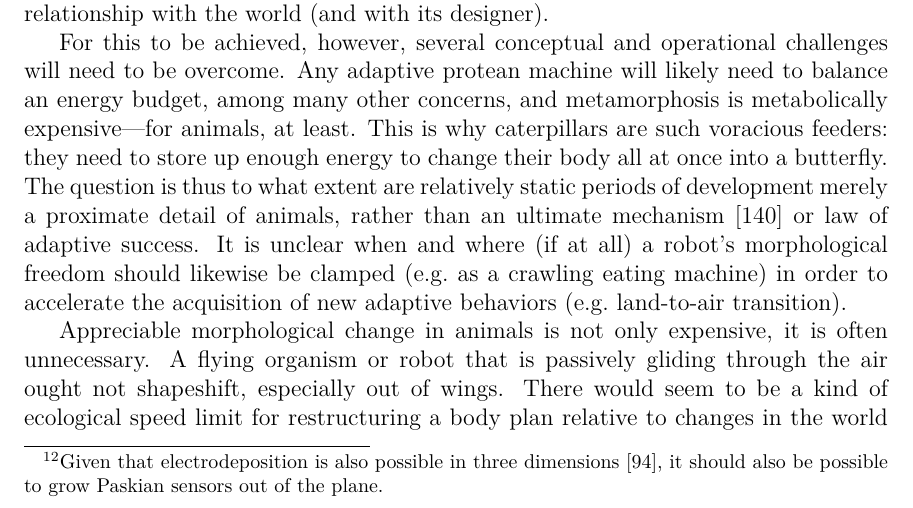
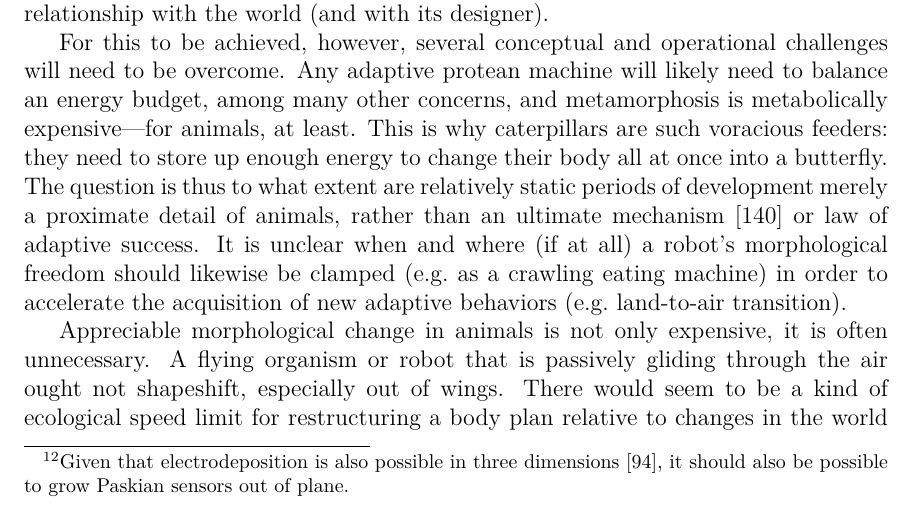
Before and after one commit to skriegman/Sam_Kriegman_opensource_PhD_thesis, a LaTeX thesis (root.tex, which reads Chapter01.tex): part of page 27 of 55, cut so that both start at the same text. Compiled offline with pdfLaTeX.

Commit message:
Updates from Overleaf

```diff
--- a/Chapter01.tex
+++ b/Chapter01.tex
@@ -1339,7 +1339,7 @@ Spatially,
 metal threads were mostly constrained to grow
 in two dimensions,%
 \footnote{%
-Given that electrodeposition is also possible in three dimensions \cite{madden1995fabrication}, it should also be possible to grow Paskian sensors out of the plane.
+Given that electrodeposition is also possible in three dimensions \cite{madden1995fabrication}, it should also be possible to grow Paskian sensors out of plane.
 }
 and could not grow outside a solution full of metal ions.
 % It was permanently embedded.
```
